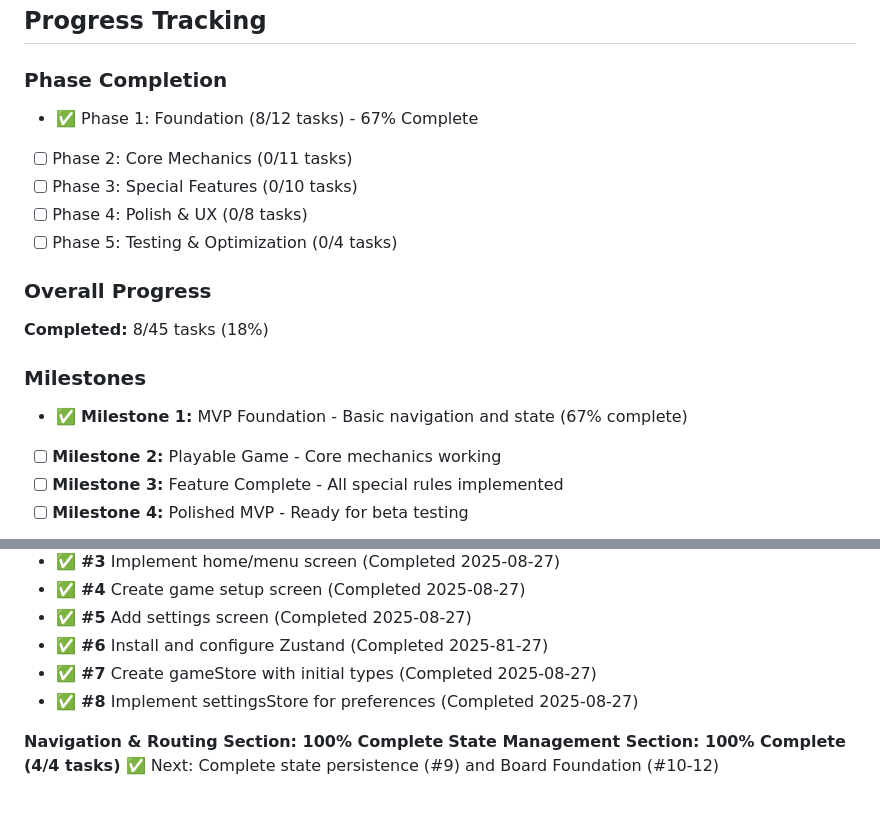
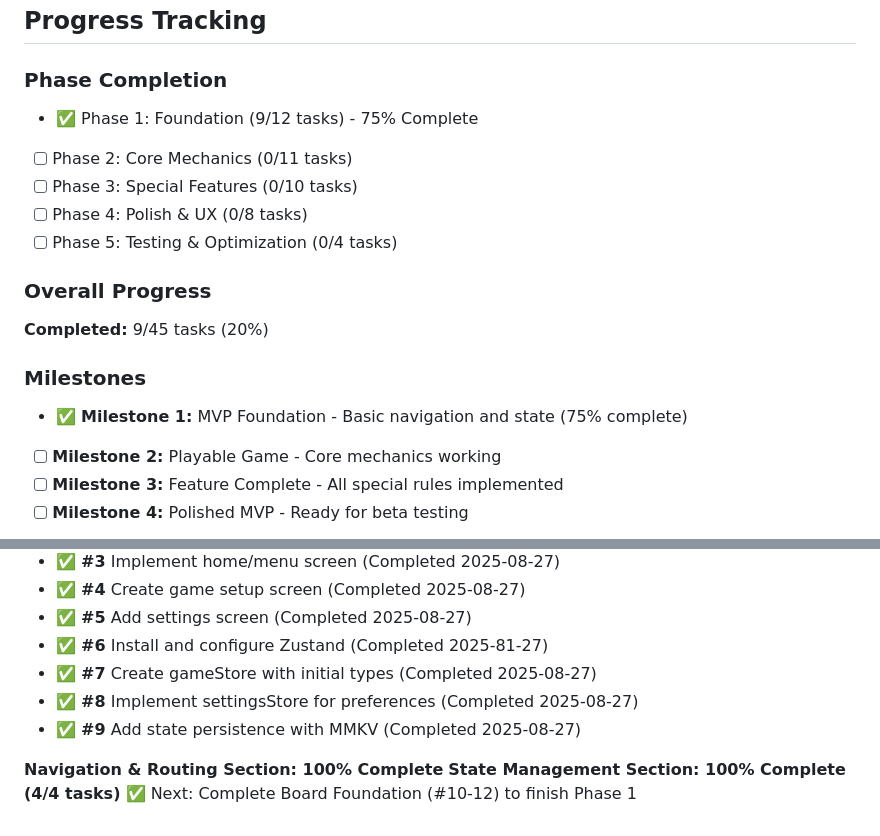
Before and after one commit to dmartorell/trouble-game, a Markdown page: MVP_TASK_MANAGER.md, 2 parts joined by grey strips. Drawn GitHub-style.

```diff
--- a/MVP_TASK_MANAGER.md
+++ b/MVP_TASK_MANAGER.md
@@ -262,17 +262,17 @@ This document tracks all development tasks for the Trouble Game MVP. Each task i
 ## Progress Tracking
 
 ### Phase Completion
-- ✅ Phase 1: Foundation (8/12 tasks) - 67% Complete
+- ✅ Phase 1: Foundation (9/12 tasks) - 75% Complete
 - [ ] Phase 2: Core Mechanics (0/11 tasks)
 - [ ] Phase 3: Special Features (0/10 tasks)
 - [ ] Phase 4: Polish & UX (0/8 tasks)
 - [ ] Phase 5: Testing & Optimization (0/4 tasks)
 
 ### Overall Progress
-**Completed:** 8/45 tasks (18%)
+**Completed:** 9/45 tasks (20%)
 
 ### Milestones
-- ✅ **Milestone 1:** MVP Foundation - Basic navigation and state (67% complete)
+- ✅ **Milestone 1:** MVP Foundation - Basic navigation and state (75% complete)
 - [ ] **Milestone 2:** Playable Game - Core mechanics working
 - [ ] **Milestone 3:** Feature Complete - All special rules implemented
 - [ ] **Milestone 4:** Polished MVP - Ready for beta testing
@@ -311,7 +311,8 @@ This document tracks all development tasks for the Trouble Game MVP. Each task i
 - ✅ **#6** Install and configure Zustand (Completed 2025-81-27)
 - ✅ **#7** Create gameStore with initial types (Completed 2025-08-27)
 - ✅ **#8** Implement settingsStore for preferences (Completed 2025-08-27)
+- ✅ **#9** Add state persistence with MMKV (Completed 2025-08-27)
 
 **Navigation & Routing Section: 100% Complete**
 **State Management Section: 100% Complete (4/4 tasks)** ✅
-Next: Complete state persistence (#9) and Board Foundation (#10-12)
+Next: Complete Board Foundation (#10-12) to finish Phase 1
```
Also changed, not shown: other parts of MVP_TASK_MANAGER.md (+1 -1 lines), README.md (+5 -4 lines).
